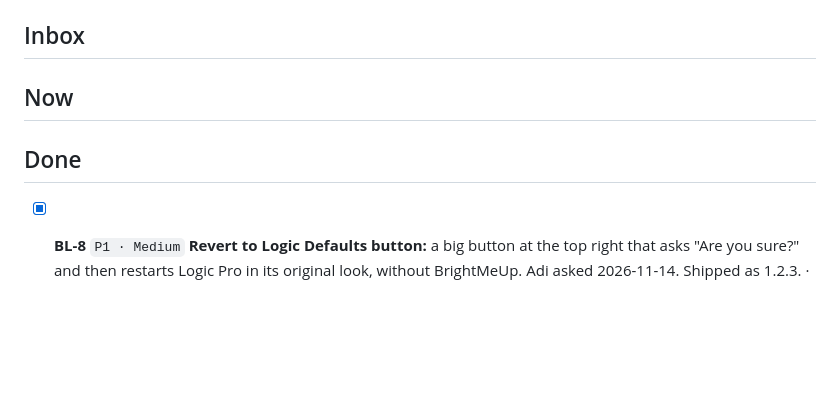
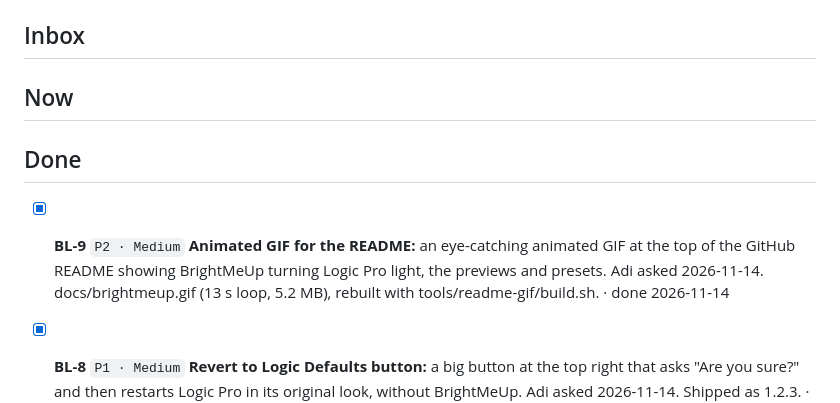
Before and after one commit to adigold/BrightMeUp, a Markdown page: docs/backlog.md, the part around the change. GitHub-like rendering; blank space fills up the shorter version.

Commit message:
Animated README GIF, its renderer, and the sun icon in docs
Claude-Session: https://claude.ai/code/session_01LGHjaP2btMjbQw5LLX3RSe

```diff
--- a/docs/backlog.md
+++ b/docs/backlog.md
@@ -15,9 +15,12 @@ After adding an item run `node ~/.claude/scripts/backlog-linear.mjs --send`; `--
 
 
 
+
 ## Now
 
 ## Done
+
+- [x] **BL-9** `P2 · Medium` **Animated GIF for the README:** an eye-catching animated GIF at the top of the GitHub README showing BrightMeUp turning Logic Pro light, the previews and presets. Adi asked 2026-11-14. docs/brightmeup.gif (13 s loop, 5.2 MB), rebuilt with tools/readme-gif/build.sh. · done 2026-11-14
 
 - [x] **BL-8** `P1 · Medium` **Revert to Logic Defaults button:** a big button at the top right that asks "Are you sure?" and then restarts Logic Pro in its original look, without BrightMeUp. Adi asked 2026-11-14. Shipped as 1.2.3. · done 2026-11-14
 
```
Also changed, not shown: README.md (+4 -0 lines), docs/icon.png, 4 other files.
